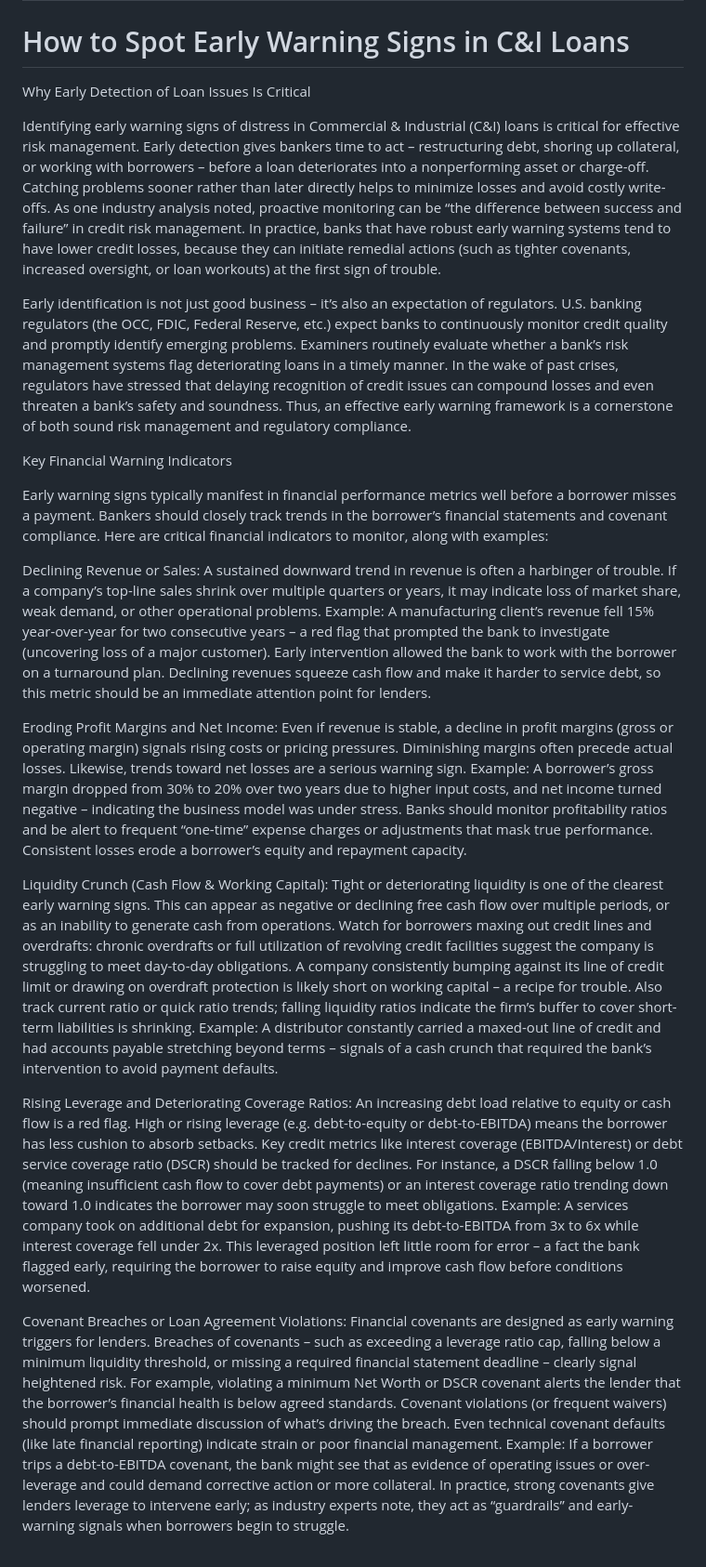
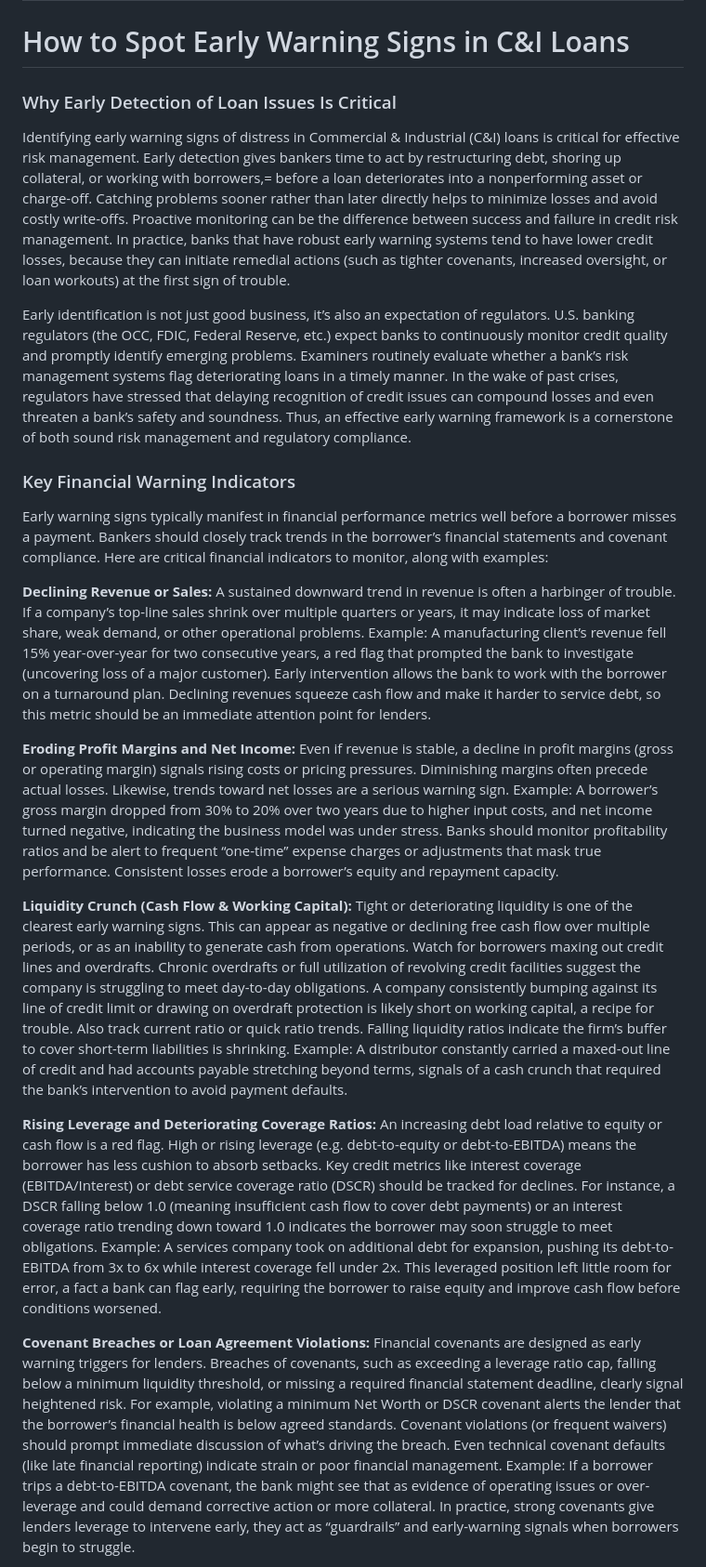
Before and after one commit to chaigney/Clear-Credit-insights, a Markdown page: articles/early-warning-signs-ci.md, the part around one of its changes. Shown at 93% size. GitHub-like rendering.

```diff
--- a/articles/early-warning-signs-ci.md
+++ b/articles/early-warning-signs-ci.md
@@ -5,23 +5,23 @@ summary: "Recognizing small changes before they become big problems."
 
 # How to Spot Early Warning Signs in C&I Loans
 
-Why Early Detection of Loan Issues Is Critical
+### Why Early Detection of Loan Issues Is Critical
 
-Identifying early warning signs of distress in Commercial & Industrial (C&I) loans is critical for effective risk management. Early detection gives bankers time to act – restructuring debt, shoring up collateral, or working with borrowers – before a loan deteriorates into a nonperforming asset or charge-off. Catching problems sooner rather than later directly helps to minimize losses and avoid costly write-offs. As one industry analysis noted, proactive monitoring can be “the difference between success and failure” in credit risk management. In practice, banks that have robust early warning systems tend to have lower credit losses, because they can initiate remedial actions (such as tighter covenants, increased oversight, or loan workouts) at the first sign of trouble.
+Identifying early warning signs of distress in Commercial & Industrial (C&I) loans is critical for effective risk management. Early detection gives bankers time to act by restructuring debt, shoring up collateral, or working with borrowers,= before a loan deteriorates into a nonperforming asset or charge-off. Catching problems sooner rather than later directly helps to minimize losses and avoid costly write-offs. Proactive monitoring can be the difference between success and failure in credit risk management. In practice, banks that have robust early warning systems tend to have lower credit losses, because they can initiate remedial actions (such as tighter covenants, increased oversight, or loan workouts) at the first sign of trouble.
 
-Early identification is not just good business – it’s also an expectation of regulators. U.S. banking regulators (the OCC, FDIC, Federal Reserve, etc.) expect banks to continuously monitor credit quality and promptly identify emerging problems. Examiners routinely evaluate whether a bank’s risk management systems flag deteriorating loans in a timely manner. In the wake of past crises, regulators have stressed that delaying recognition of credit issues can compound losses and even threaten a bank’s safety and soundness. Thus, an effective early warning framework is a cornerstone of both sound risk management and regulatory compliance.
+Early identification is not just good business, it’s also an expectation of regulators. U.S. banking regulators (the OCC, FDIC, Federal Reserve, etc.) expect banks to continuously monitor credit quality and promptly identify emerging problems. Examiners routinely evaluate whether a bank’s risk management systems flag deteriorating loans in a timely manner. In the wake of past crises, regulators have stressed that delaying recognition of credit issues can compound losses and even threaten a bank’s safety and soundness. Thus, an effective early warning framework is a cornerstone of both sound risk management and regulatory compliance.
 
-Key Financial Warning Indicators
+### Key Financial Warning Indicators
 
 Early warning signs typically manifest in financial performance metrics well before a borrower misses a payment. Bankers should closely track trends in the borrower’s financial statements and covenant compliance. Here are critical financial indicators to monitor, along with examples:
 
-Declining Revenue or Sales: A sustained downward trend in revenue is often a harbinger of trouble. If a company’s top-line sales shrink over multiple quarters or years, it may indicate loss of market share, weak demand, or other operational problems. Example: A manufacturing client’s revenue fell 15% year-over-year for two consecutive years – a red flag that prompted the bank to investigate (uncovering loss of a major customer). Early intervention allowed the bank to work with the borrower on a turnaround plan. Declining revenues squeeze cash flow and make it harder to service debt, so this metric should be an immediate attention point for lenders.
+**Declining Revenue or Sales:** A sustained downward trend in revenue is often a harbinger of trouble. If a company’s top-line sales shrink over multiple quarters or years, it may indicate loss of market share, weak demand, or other operational problems. Example: A manufacturing client’s revenue fell 15% year-over-year for two consecutive years, a red flag that prompted the bank to investigate (uncovering loss of a major customer). Early intervention allows the bank to work with the borrower on a turnaround plan. Declining revenues squeeze cash flow and make it harder to service debt, so this metric should be an immediate attention point for lenders.
 
-Eroding Profit Margins and Net Income: Even if revenue is stable, a decline in profit margins (gross or operating margin) signals rising costs or pricing pressures. Diminishing margins often precede actual losses. Likewise, trends toward net losses are a serious warning sign. Example: A borrower’s gross margin dropped from 30% to 20% over two years due to higher input costs, and net income turned negative – indicating the business model was under stress. Banks should monitor profitability ratios and be alert to frequent “one-time” expense charges or adjustments that mask true performance. Consistent losses erode a borrower’s equity and repayment capacity.
+**Eroding Profit Margins and Net Income:** Even if revenue is stable, a decline in profit margins (gross or operating margin) signals rising costs or pricing pressures. Diminishing margins often precede actual losses. Likewise, trends toward net losses are a serious warning sign. Example: A borrower’s gross margin dropped from 30% to 20% over two years due to higher input costs, and net income turned negative, indicating the business model was under stress. Banks should monitor profitability ratios and be alert to frequent “one-time” expense charges or adjustments that mask true performance. Consistent losses erode a borrower’s equity and repayment capacity.
 
-Liquidity Crunch (Cash Flow & Working Capital): Tight or deteriorating liquidity is one of the clearest early warning signs. This can appear as negative or declining free cash flow over multiple periods, or as an inability to generate cash from operations. Watch for borrowers maxing out credit lines and overdrafts: chronic overdrafts or full utilization of revolving credit facilities suggest the company is struggling to meet day-to-day obligations. A company consistently bumping against its line of credit limit or drawing on overdraft protection is likely short on working capital – a recipe for trouble. Also track current ratio or quick ratio trends; falling liquidity ratios indicate the firm’s buffer to cover short-term liabilities is shrinking. Example: A distributor constantly carried a maxed-out line of credit and had accounts payable stretching beyond terms – signals of a cash crunch that required the bank’s intervention to avoid payment defaults.
+**Liquidity Crunch (Cash Flow & Working Capital):** Tight or deteriorating liquidity is one of the clearest early warning signs. This can appear as negative or declining free cash flow over multiple periods, or as an inability to generate cash from operations. Watch for borrowers maxing out credit lines and overdrafts. Chronic overdrafts or full utilization of revolving credit facilities suggest the company is struggling to meet day-to-day obligations. A company consistently bumping against its line of credit limit or drawing on overdraft protection is likely short on working capital, a recipe for trouble. Also track current ratio or quick ratio trends. Falling liquidity ratios indicate the firm’s buffer to cover short-term liabilities is shrinking. Example: A distributor constantly carried a maxed-out line of credit and had accounts payable stretching beyond terms, signals of a cash crunch that required the bank’s intervention to avoid payment defaults.
 
-Rising Leverage and Deteriorating Coverage Ratios: An increasing debt load relative to equity or cash flow is a red flag. High or rising leverage (e.g. debt-to-equity or debt-to-EBITDA) means the borrower has less cushion to absorb setbacks. Key credit metrics like interest coverage (EBITDA/Interest) or debt service coverage ratio (DSCR) should be tracked for declines. For instance, a DSCR falling below 1.0 (meaning insufficient cash flow to cover debt payments) or an interest coverage ratio trending down toward 1.0 indicates the borrower may soon struggle to meet obligations. Example: A services company took on additional debt for expansion, pushing its debt-to-EBITDA from 3x to 6x while interest coverage fell under 2x. This leveraged position left little room for error – a fact the bank flagged early, requiring the borrower to raise equity and improve cash flow before conditions worsened.
+**Rising Leverage and Deteriorating Coverage Ratios:** An increasing debt load relative to equity or cash flow is a red flag. High or rising leverage (e.g. debt-to-equity or debt-to-EBITDA) means the borrower has less cushion to absorb setbacks. Key credit metrics like interest coverage (EBITDA/Interest) or debt service coverage ratio (DSCR) should be tracked for declines. For instance, a DSCR falling below 1.0 (meaning insufficient cash flow to cover debt payments) or an interest coverage ratio trending down toward 1.0 indicates the borrower may soon struggle to meet obligations. Example: A services company took on additional debt for expansion, pushing its debt-to-EBITDA from 3x to 6x while interest coverage fell under 2x. This leveraged position left little room for error, a fact a bank can flag early, requiring the borrower to raise equity and improve cash flow before conditions worsened.
 
-Covenant Breaches or Loan Agreement Violations: Financial covenants are designed as early warning triggers for lenders. Breaches of covenants – such as exceeding a leverage ratio cap, falling below a minimum liquidity threshold, or missing a required financial statement deadline – clearly signal heightened risk. For example, violating a minimum Net Worth or DSCR covenant alerts the lender that the borrower’s financial health is below agreed standards. Covenant violations (or frequent waivers) should prompt immediate discussion of what’s driving the breach. Even technical covenant defaults (like late financial reporting) indicate strain or poor financial management. Example: If a borrower trips a debt-to-EBITDA covenant, the bank might see that as evidence of operating issues or over-leverage and could demand corrective action or more collateral. In practice, strong covenants give lenders leverage to intervene early; as industry experts note, they act as “guardrails” and early-warning signals when borrowers begin to struggle.
+**Covenant Breaches or Loan Agreement Violations:** Financial covenants are designed as early warning triggers for lenders. Breaches of covenants, such as exceeding a leverage ratio cap, falling below a minimum liquidity threshold, or missing a required financial statement deadline, clearly signal heightened risk. For example, violating a minimum Net Worth or DSCR covenant alerts the lender that the borrower’s financial health is below agreed standards. Covenant violations (or frequent waivers) should prompt immediate discussion of what’s driving the breach. Even technical covenant defaults (like late financial reporting) indicate strain or poor financial management. Example: If a borrower trips a debt-to-EBITDA covenant, the bank might see that as evidence of operating issues or over-leverage and could demand corrective action or more collateral. In practice, strong covenants give lenders leverage to intervene early, they act as “guardrails” and early-warning signals when borrowers begin to struggle.
 
```
Also changed, not shown: other parts of articles/early-warning-signs-ci.md (+31 -72 lines).
